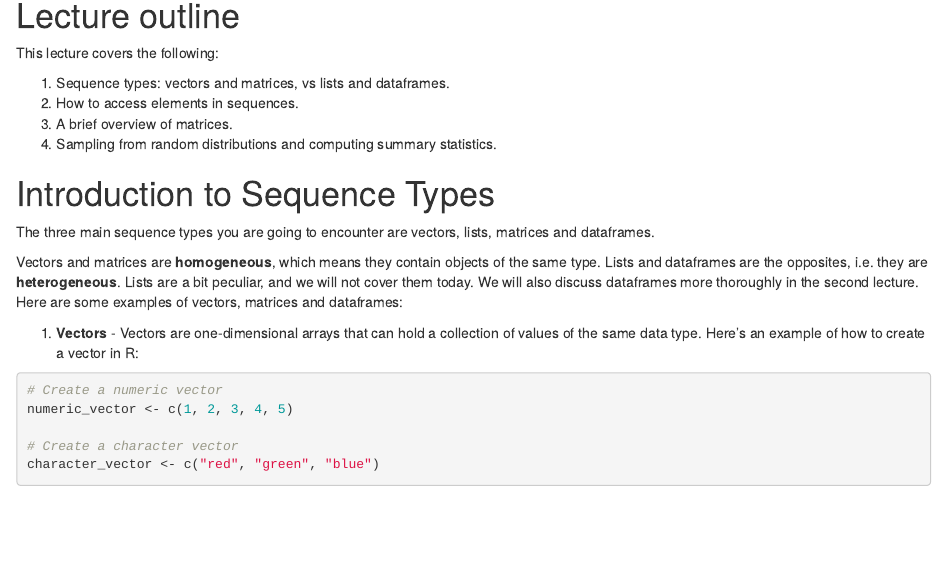
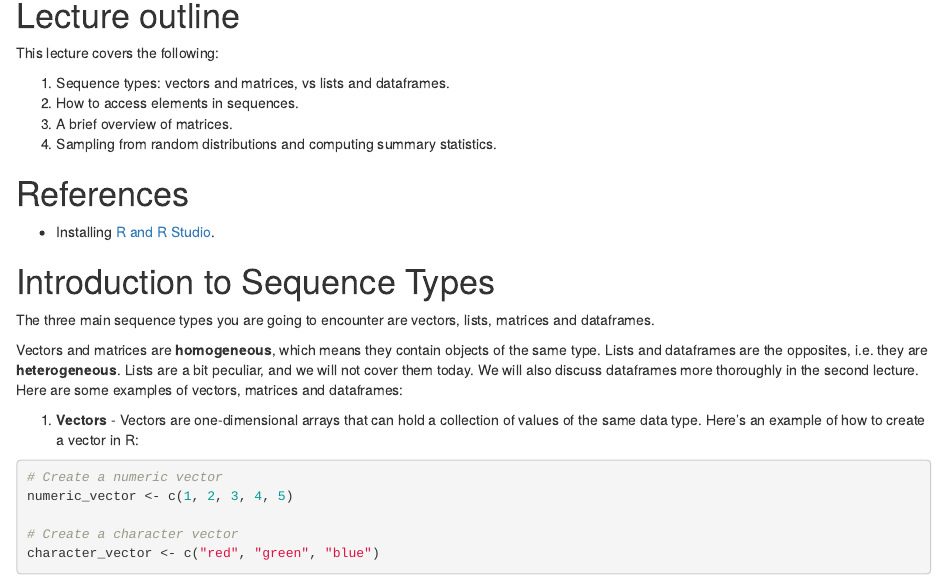
Before and after one commit to baggiponte/ta-business-statistics-2024, an R Markdown document (lecture-01/02-vectors.Rmd): the page in a window 1100 px wide, from 90 px down. Rendered offline with R 4.5, knitr and Pandoc, with nearby package versions.

Commit message:
docs: add references

```diff
--- a/lecture-01/02-vectors.Rmd
+++ b/lecture-01/02-vectors.Rmd
@@ -13,6 +13,10 @@ This lecture covers the following:
 2. How to access elements in sequences.
 3. A brief overview of matrices.
 4. Sampling from random distributions and computing summary statistics.
+
+# References
+
+* Installing [R and R Studio](https://rstudio-education.github.io/hopr/starting.html#rstudio).
 
 # Introduction to Sequence Types
 
```
